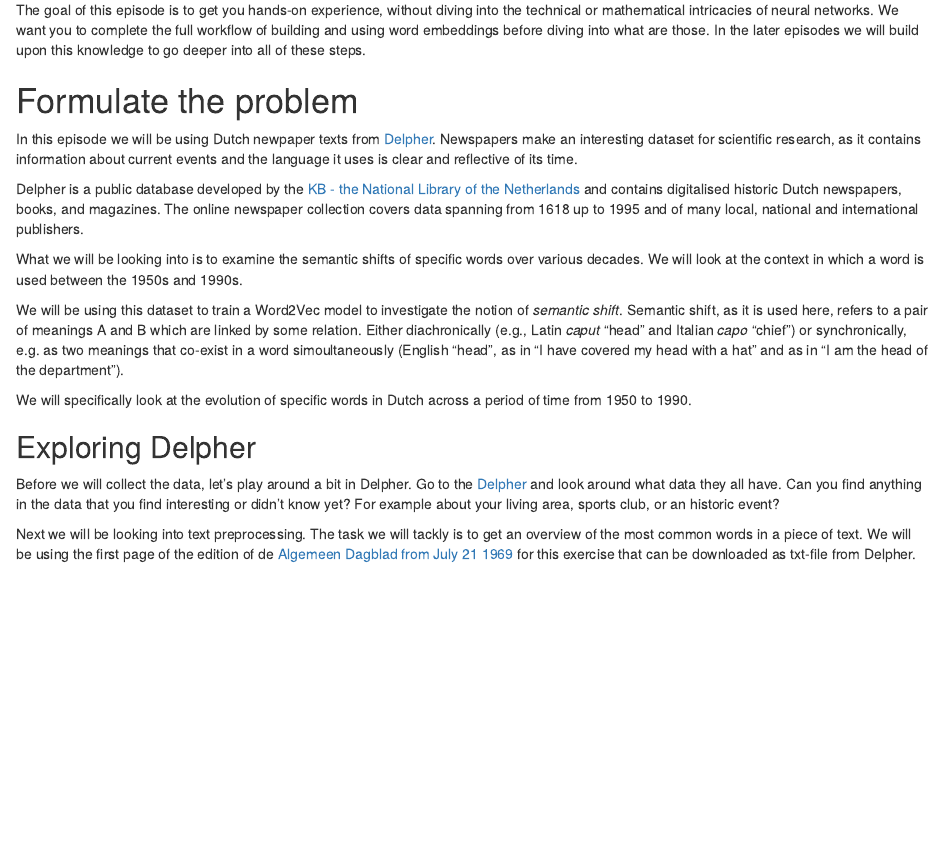
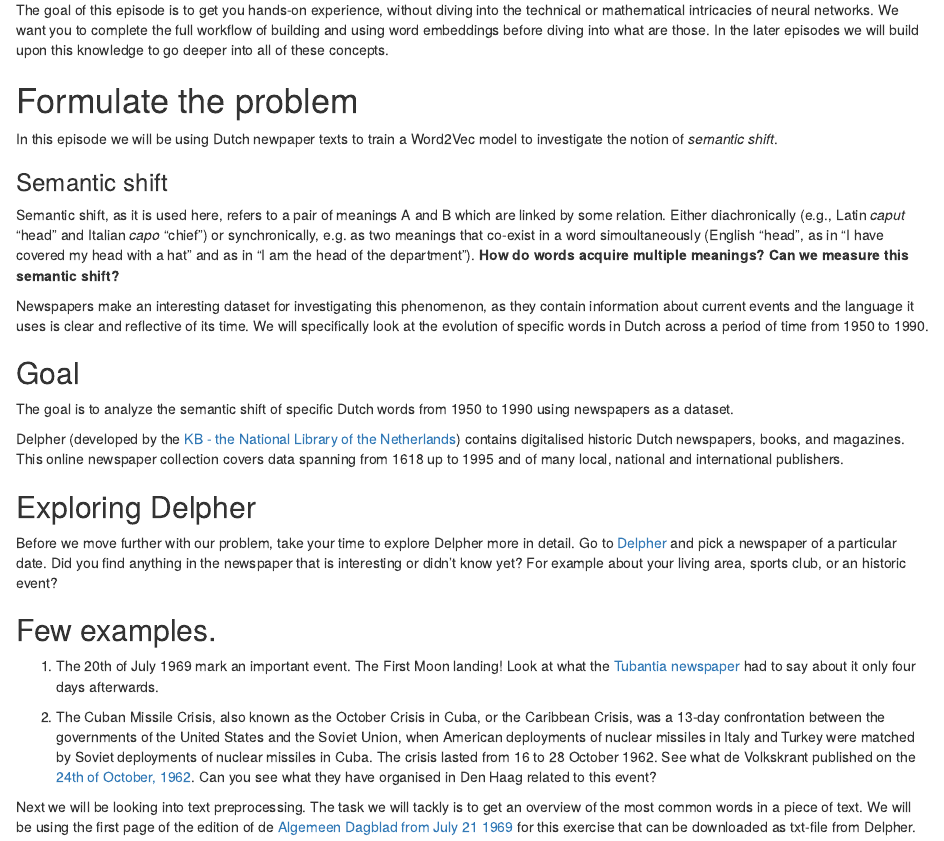
Before and after one commit to esciencecenter-digital-skills/Natural-language-processing, an R Markdown document (episodes/01-preprocessing.Rmd): the page in a window 1100 px wide, from 330 px down. Rendered offline with R 4.5, knitr and Pandoc, with nearby package versions.

Commit message:
reshape preprocessing

```diff
--- a/episodes/01-preprocessing.Rmd
+++ b/episodes/01-preprocessing.Rmd
@@ -27,42 +27,47 @@ In this episode, we’ll go over the concept of word embedding, and the steps to
 
 The goal of this episode is to get you hands-on experience, without diving into the technical or mathematical intricacies
 of neural networks. We want you to complete the full workflow of building and using word embeddings
-before diving into what are those. In the later episodes we will build upon this knowledge to go deeper into all of these steps.
+before diving into what are those. In the later episodes we will build upon this knowledge to go deeper into all of these concepts.
 
 
 # Formulate the problem
-In this episode we will be using Dutch newpaper texts from [Delpher](https://www.delpher.nl/).
-Newspapers make an interesting dataset for scientific research, as it contains information about current events
-and the language it uses is clear and reflective of its time.
+In this episode we will be using Dutch newpaper texts to train a Word2Vec model to investigate the notion of *semantic shift*.
 
-Delpher is a public database developed by the [KB - the National Library of the Netherlands](https://www.kb.nl/) and
-contains digitalised historic Dutch newspapers, books, and magazines.
-The online newspaper collection covers data spanning from 1618 up to 1995 and of many local, national and
-international publishers.
-
-What we will be looking into is to examine the semantic shifts of specific words over various decades. We will look at the context in which a word is used between the 1950s and 1990s.
-
-We will be using this dataset to train a Word2Vec model to investigate the notion of *semantic shift*.
+### Semantic shift
 Semantic shift, as it is used here, refers to a pair of meanings A and B which are linked by some relation. Either
 diachronically (e.g., Latin *caput* "head" and Italian *capo* "chief") or synchronically, e.g. as two meanings that co-exist
-in a word simoultaneously (English "head", as in "I have covered my head with a hat" and as in "I am the head of the department").
+in a word simoultaneously (English "head", as in "I have covered my head with a hat" and as in "I am the head of the department"). **How do words acquire multiple meanings? Can we measure this semantic shift?**
 
+Newspapers make an interesting dataset for investigating this phenomenon, as they contain information about current events and the language it uses is clear and reflective of its time. We will specifically look at the evolution of specific words in Dutch across a period of time from 1950 to 1990.
 
-We will specifically look at the evolution of specific words in Dutch across a period of time from 1950 to 1990.
+::: callout
+## Goal
+The goal is to analyze the semantic shift of specific Dutch words from 1950 to 1990 using newspapers as a dataset.
+:::
+
+Delpher (developed by the [KB - the National Library of the Netherlands](https://www.kb.nl/)) contains digitalised historic Dutch newspapers, books, and magazines. This online newspaper collection covers data spanning from 1618 up to 1995 and of many local, national and
+international publishers.
 
 
 ::::::::::::::::::::::::::::::::::::::: challenge
 ## Exploring Delpher
-Before we will collect the data, let's play around a bit in Delpher. Go to the [Delpher](https://www.delpher.nl/) and look around what data they all have. Can you find anything in the data that you find interesting or didn't know yet? For example about your living area, sports club, or an historic event?
+Before we move further with our problem, take your time to explore Delpher more in detail. Go to [Delpher](https://www.delpher.nl/) and pick a newspaper of a particular date. Did you find anything in the newspaper that is interesting or didn't know yet? For example about your living area, sports club, or an historic event?
 
-::::::::::::::: solution
+::::: solution
+## Few examples.
+
+1. The 20th of July 1969 mark an important event. The First Moon landing!
+Look at what the [Tubantia newspaper](https://resolver.kb.nl/resolve?urn=KBPERS01:003319021:mpeg21:pdf) had to say about it only four days afterwards.
+
+2. The Cuban Missile Crisis, also known as the October Crisis in Cuba, or the Caribbean Crisis, was a 13-day confrontation between the governments of the United States and the Soviet Union, when American deployments of nuclear missiles in Italy and Turkey were matched by Soviet deployments of nuclear missiles in Cuba. The crisis lasted from 16 to 28 October 1962. See what de Volkskrant published on the [24th of October, 1962](https://resolver.kb.nl/resolve?urn=ABCDDD:010876534:mpeg21:pdf). Can you see what they have organised in Den Haag related to this event?
+:::::
+
+:::::::::::::::::::::::::::::::::::::::
 
 Next we will be looking into text preprocessing. The task we will tackly is to get an overview of the most common words in a piece of text. We will be using the first page of the edition of de [Algemeen Dagblad from July 21 1969](https://www.delpher.nl/nl/kranten/view?coll=ddd&query=&cql%5B%5D=%28date+_gte_+%2220-07-1969%22%29&redirect=true&sortfield=date&resultscoll=dddtitel&identifier=KBPERS01:002846018:mpeg21&rowid=3) for this exercise that can be downloaded as txt-file from Delpher.
 
 It is possible to download the data in different formats; jpg, pdf, and txt. The jpg file is the original scan that was made of the page, and can thus be considered the raw data. Because we want to use the text itself we download the txt file. This file contains only the text without formatting and images, and is produced by Delpher using a technique called Optical Character Recognition (OCR). This is a technique in which text from an image is converted into text. Very simply said, OCR software identifies which parts of an image contain text, and identifies the individual caracters to reconstruct the text. Although in research you might also have to start from images rather than text files, we will not go into optical character recognition. It is quite a difficult process that is beyond the scope of this course.
 
-:::::::::::::::
-:::::::::::::::::::::::::::::::::::::::
 
 # Preprocessing
 NLP models work by learning the statistical regularities within the constituent parts of the language (i.e, letters, digits, words and sentences) in a text. Before applying these models, the input text must often be modified to make it into a format that is better interpretable by the model. This operation is known as `data preprocessing` and its goal is to make the text ready to be efficiently processed by the model. Applying preprocessing steps will give better results in the end.
```
Also changed, not shown: episodes/01-preprocessing.md (deleted).
